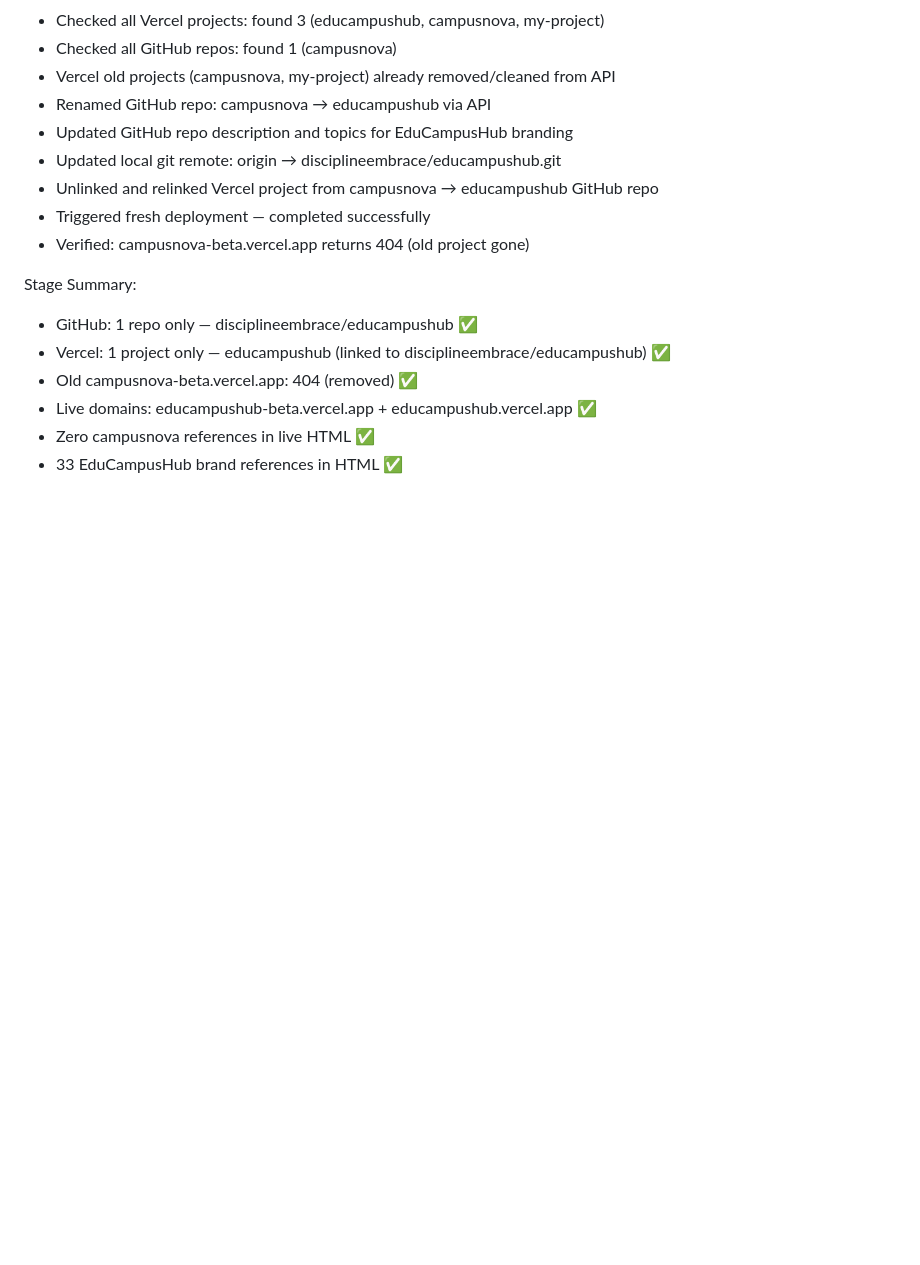
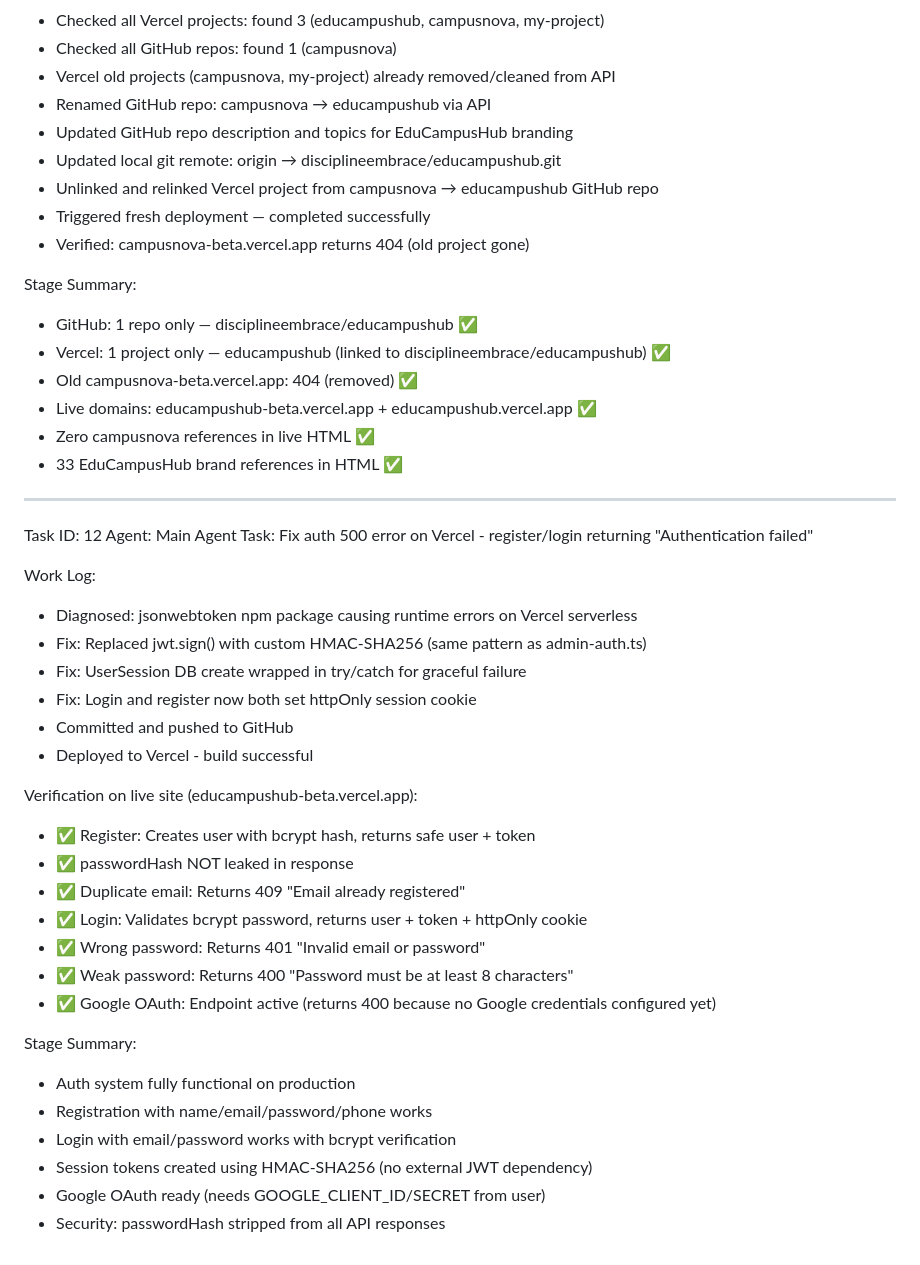
Before and after one commit to disciplineembrace/campusnova, a Markdown page: worklog.md, the part around the change. Drawn GitHub-style; blank space fills up the shorter version.

Commit message:
9b276f7b-728d-47eb-a55f-b4f453940546

```diff
--- a/worklog.md
+++ b/worklog.md
@@ -166,3 +166,33 @@ Stage Summary:
 - Live domains: educampushub-beta.vercel.app + educampushub.vercel.app ✅
 - Zero campusnova references in live HTML ✅
 - 33 EduCampusHub brand references in HTML ✅
+
+---
+Task ID: 12
+Agent: Main Agent
+Task: Fix auth 500 error on Vercel - register/login returning "Authentication failed"
+
+Work Log:
+- Diagnosed: jsonwebtoken npm package causing runtime errors on Vercel serverless
+- Fix: Replaced jwt.sign() with custom HMAC-SHA256 (same pattern as admin-auth.ts)
+- Fix: UserSession DB create wrapped in try/catch for graceful failure
+- Fix: Login and register now both set httpOnly session cookie
+- Committed and pushed to GitHub
+- Deployed to Vercel - build successful
+
+Verification on live site (educampushub-beta.vercel.app):
+- ✅ Register: Creates user with bcrypt hash, returns safe user + token
+- ✅ passwordHash NOT leaked in response
+- ✅ Duplicate email: Returns 409 "Email already registered"
+- ✅ Login: Validates bcrypt password, returns user + token + httpOnly cookie
+- ✅ Wrong password: Returns 401 "Invalid email or password"
+- ✅ Weak password: Returns 400 "Password must be at least 8 characters"
+- ✅ Google OAuth: Endpoint active (returns 400 because no Google credentials configured yet)
+
+Stage Summary:
+- Auth system fully functional on production
+- Registration with name/email/password/phone works
+- Login with email/password works with bcrypt verification
+- Session tokens created using HMAC-SHA256 (no external JWT dependency)
+- Google OAuth ready (needs GOOGLE_CLIENT_ID/SECRET from user)
+- Security: passwordHash stripped from all API responses
```
